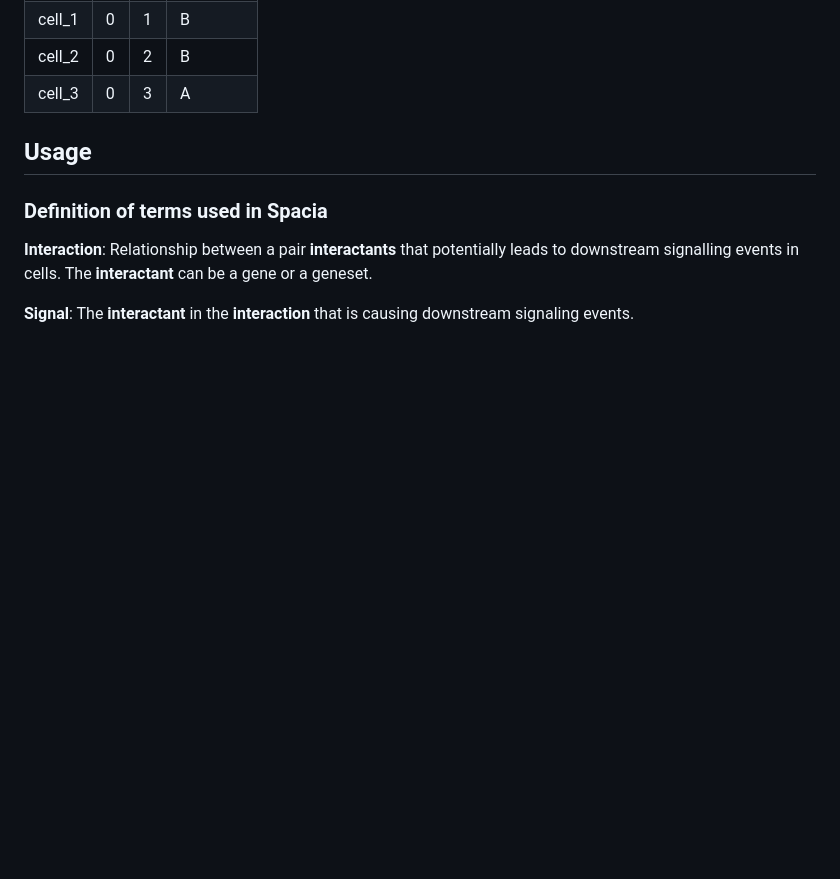
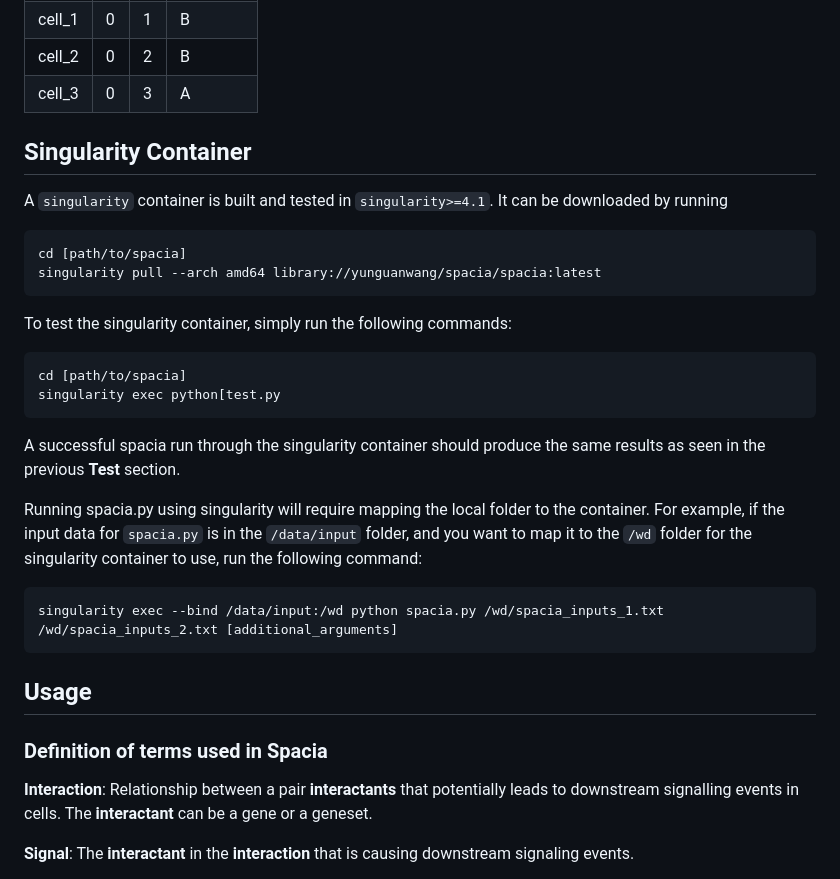
Before and after one commit to yunguan-wang/Spacia, a Markdown page: README.md, the part around the change printed below. GitHub-like rendering; blank space fills up the shorter version.

````diff
--- a/README.md
+++ b/README.md
@@ -103,6 +102,25 @@ cell_1|0|1|B
 cell_2|0|2|B
 cell_3|0|3|A
 
+## Singularity Container
+A `singularity` container is built and tested in `singularity>=4.1`. It can be downloaded by running
+
+```
+cd [path/to/spacia]
+singularity pull --arch amd64 library://yunguanwang/spacia/spacia:latest
+```
+
+To test the singularity container, simply run the following commands:
+```
+cd [path/to/spacia]
+singularity exec python[test.py
+```
+A successful spacia run through the singularity container should produce the same results as seen in the previous **Test** section.
+
+Running spacia.py using singularity will require mapping the local folder to the container. For example, if the input data for `spacia.py` is in the `/data/input` folder, and you want to map it to the `/wd` folder for the singularity container to use, run the following command:
+```
+singularity exec --bind /data/input:/wd python spacia.py /wd/spacia_inputs_1.txt /wd/spacia_inputs_2.txt [additional_arguments]
+```
 
 ## Usage
 
````
Also changed, not shown: other parts of README.md (+0 -1 lines).
